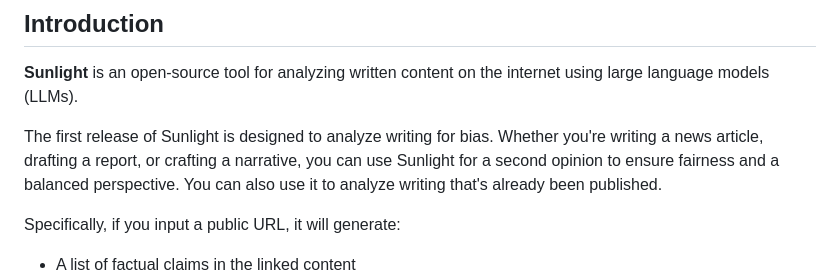
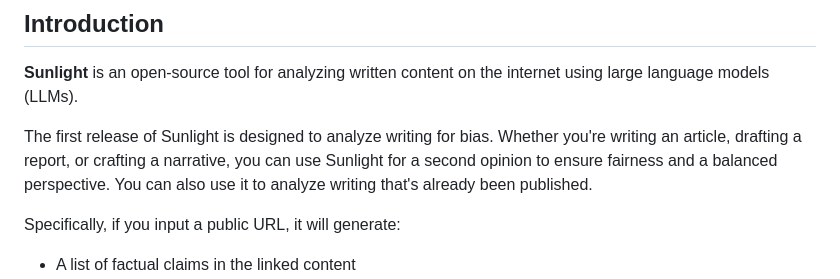
Before and after one commit to a16z-infra/sunlight, a Markdown page: README.md, the part around the change. Rendered like a GitHub page.

```diff
--- a/README.md
+++ b/README.md
@@ -4,7 +4,7 @@
 
 **Sunlight** is an open-source tool for analyzing written content on the internet using large language models (LLMs).
 
-The first release of Sunlight is designed to analyze writing for bias. Whether you're writing a news article, drafting a report, or crafting a narrative, you can use Sunlight for a second opinion to ensure fairness and a balanced perspective. You can also use it to analyze writing that's already been published.
+The first release of Sunlight is designed to analyze writing for bias. Whether you're writing an article, drafting a report, or crafting a narrative, you can use Sunlight for a second opinion to ensure fairness and a balanced perspective. You can also use it to analyze writing that's already been published.
 
 Specifically, if you input a public URL, it will generate:
 - A list of factual claims in the linked content
```
